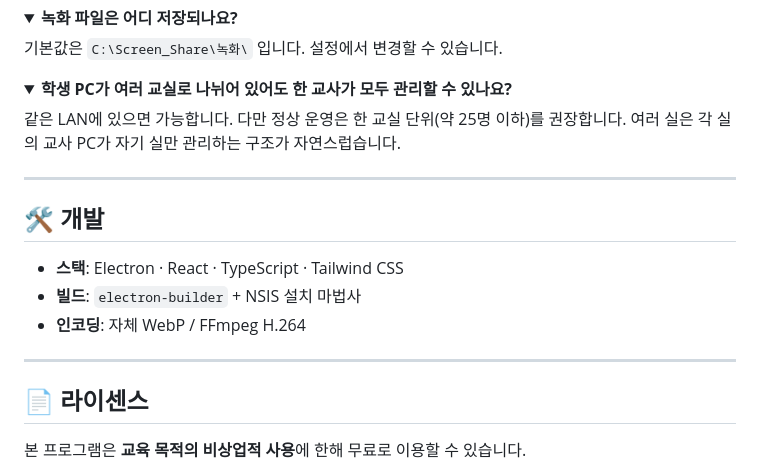
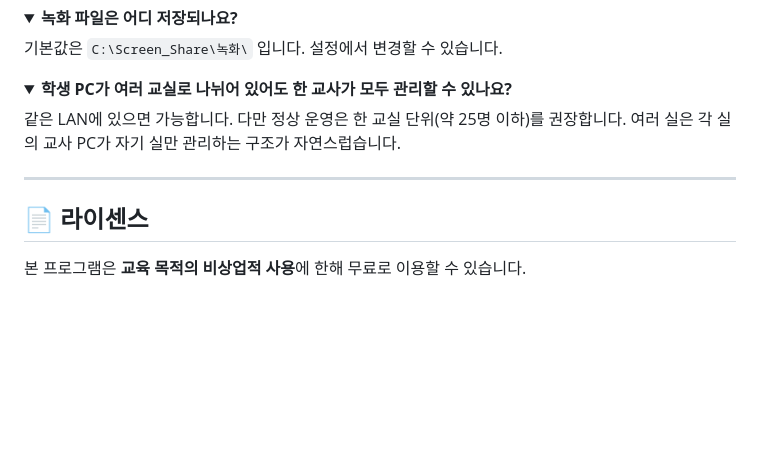
Before and after one commit to soulych-teacher-dev/screen-share, a Markdown page: README.md, the part around the change. Drawn GitHub-style; folded sections open; blank space fills up the shorter version.

```diff
--- a/README.md
+++ b/README.md
@@ -186,14 +186,6 @@
 
 ---
 
-## 🛠️ 개발
-
-- **스택**: Electron · React · TypeScript · Tailwind CSS
-- **빌드**: `electron-builder` + NSIS 설치 마법사
-- **인코딩**: 자체 WebP / FFmpeg H.264
-
----
-
 ## 📄 라이센스
 
 본 프로그램은 **교육 목적의 비상업적 사용**에 한해 무료로 이용할 수 있습니다.
```
